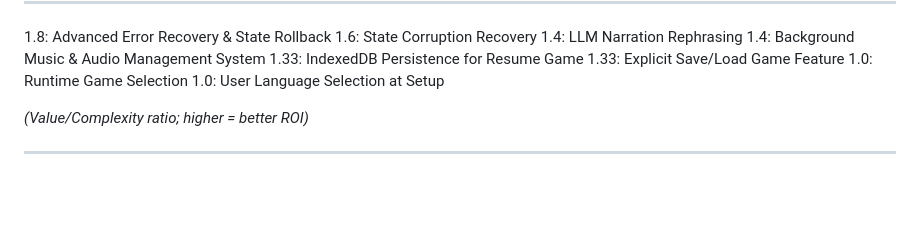
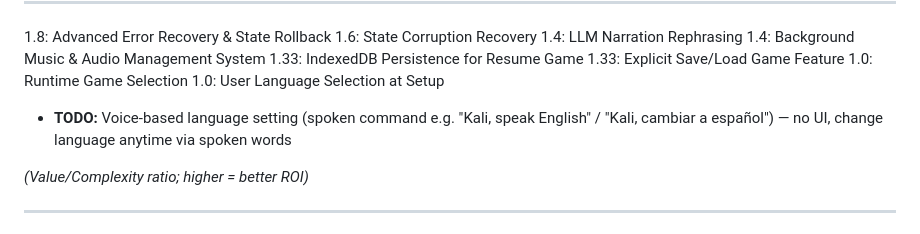
Before and after one commit to fseitun/kali, a Markdown page: discussions/prioritized-roadmap.md, the part around the change. GitHub-like rendering; blank space fills up the shorter version.

Commit message:
Add voice-based language setting to prioritized roadmap
- Included a new TODO item for implementing a voice-based language setting, allowing users to change languages via spoken commands without a UI.
- This enhancement aims to improve user accessibility and interaction with the application.

```diff
--- a/discussions/prioritized-roadmap.md
+++ b/discussions/prioritized-roadmap.md
@@ -14,6 +14,8 @@ Ranked by value-to-complexity ratio.
 1.33: Explicit Save/Load Game Feature
 1.0: Runtime Game Selection
 1.0: User Language Selection at Setup
+
+- **TODO:** Voice-based language setting (spoken command e.g. "Kali, speak English" / "Kali, cambiar a español") — no UI, change language anytime via spoken words
 
 _(Value/Complexity ratio; higher = better ROI)_
 
```
